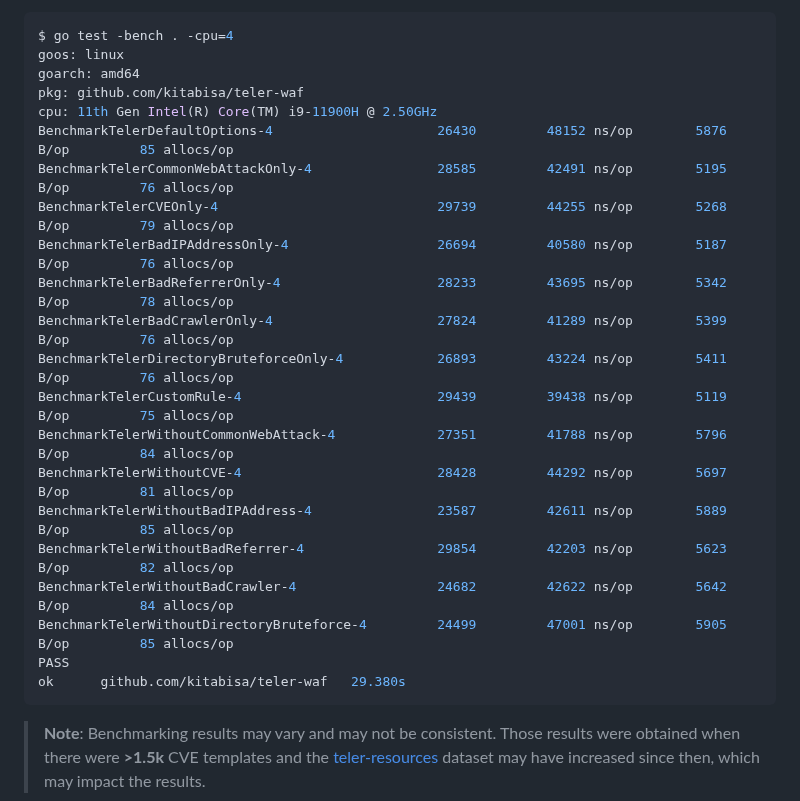
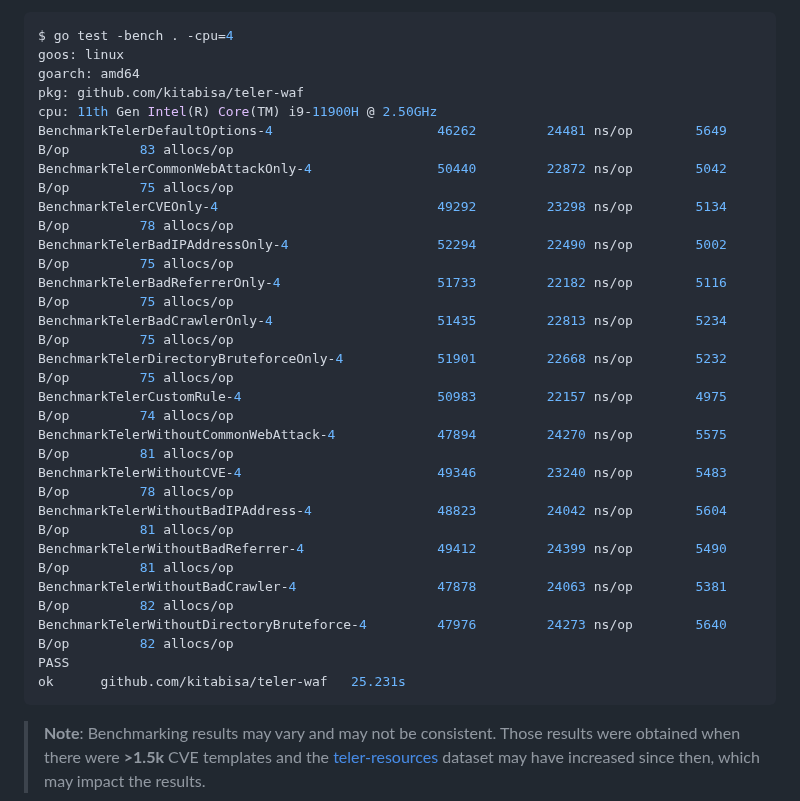
Before and after one commit to teler-sh/teler-waf, a Markdown page: README.md, the part around the change. Rendered like a GitHub page.

Commit message:
docs(README): update bench result

````diff
--- a/README.md
+++ b/README.md
@@ -423,22 +423,22 @@ goos: linux
 goarch: amd64
 pkg: github.com/kitabisa/teler-waf
 cpu: 11th Gen Intel(R) Core(TM) i9-11900H @ 2.50GHz
-BenchmarkTelerDefaultOptions-4               	   26430	     48152 ns/op	    5876 B/op	      85 allocs/op
-BenchmarkTelerCommonWebAttackOnly-4          	   28585	     42491 ns/op	    5195 B/op	      76 allocs/op
-BenchmarkTelerCVEOnly-4                      	   29739	     44255 ns/op	    5268 B/op	      79 allocs/op
-BenchmarkTelerBadIPAddressOnly-4             	   26694	     40580 ns/op	    5187 B/op	      76 allocs/op
-BenchmarkTelerBadReferrerOnly-4              	   28233	     43695 ns/op	    5342 B/op	      78 allocs/op
-BenchmarkTelerBadCrawlerOnly-4               	   27824	     41289 ns/op	    5399 B/op	      76 allocs/op
-BenchmarkTelerDirectoryBruteforceOnly-4      	   26893	     43224 ns/op	    5411 B/op	      76 allocs/op
-BenchmarkTelerCustomRule-4                   	   29439	     39438 ns/op	    5119 B/op	      75 allocs/op
-BenchmarkTelerWithoutCommonWebAttack-4       	   27351	     41788 ns/op	    5796 B/op	      84 allocs/op
-BenchmarkTelerWithoutCVE-4                   	   28428	     44292 ns/op	    5697 B/op	      81 allocs/op
-BenchmarkTelerWithoutBadIPAddress-4          	   23587	     42611 ns/op	    5889 B/op	      85 allocs/op
-BenchmarkTelerWithoutBadReferrer-4           	   29854	     42203 ns/op	    5623 B/op	      82 allocs/op
-BenchmarkTelerWithoutBadCrawler-4            	   24682	     42622 ns/op	    5642 B/op	      84 allocs/op
-BenchmarkTelerWithoutDirectoryBruteforce-4   	   24499	     47001 ns/op	    5905 B/op	      85 allocs/op
+BenchmarkTelerDefaultOptions-4               	   46262	     24481 ns/op	    5649 B/op	      83 allocs/op
+BenchmarkTelerCommonWebAttackOnly-4          	   50440	     22872 ns/op	    5042 B/op	      75 allocs/op
+BenchmarkTelerCVEOnly-4                      	   49292	     23298 ns/op	    5134 B/op	      78 allocs/op
+BenchmarkTelerBadIPAddressOnly-4             	   52294	     22490 ns/op	    5002 B/op	      75 allocs/op
+BenchmarkTelerBadReferrerOnly-4              	   51733	     22182 ns/op	    5116 B/op	      75 allocs/op
+BenchmarkTelerBadCrawlerOnly-4               	   51435	     22813 ns/op	    5234 B/op	      75 allocs/op
+BenchmarkTelerDirectoryBruteforceOnly-4      	   51901	     22668 ns/op	    5232 B/op	      75 allocs/op
+BenchmarkTelerCustomRule-4                   	   50983	     22157 ns/op	    4975 B/op	      74 allocs/op
+BenchmarkTelerWithoutCommonWebAttack-4       	   47894	     24270 ns/op	    5575 B/op	      81 allocs/op
+BenchmarkTelerWithoutCVE-4                   	   49346	     23240 ns/op	    5483 B/op	      78 allocs/op
+BenchmarkTelerWithoutBadIPAddress-4          	   48823	     24042 ns/op	    5604 B/op	      81 allocs/op
+BenchmarkTelerWithoutBadReferrer-4           	   49412	     24399 ns/op	    5490 B/op	      81 allocs/op
+BenchmarkTelerWithoutBadCrawler-4            	   47878	     24063 ns/op	    5381 B/op	      82 allocs/op
+BenchmarkTelerWithoutDirectoryBruteforce-4   	   47976	     24273 ns/op	    5640 B/op	      82 allocs/op
 PASS
-ok  	github.com/kitabisa/teler-waf	29.380s
+ok  	github.com/kitabisa/teler-waf	25.231s
 ```
 
 > **Note**: Benchmarking results may vary and may not be consistent. Those results were obtained when there were **>1.5k** CVE templates and the [teler-resources](https://github.com/kitabisa/teler-resources) dataset may have increased since then, which may impact the results.
````
